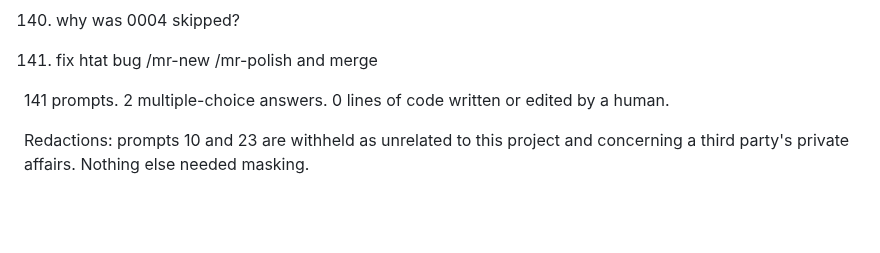
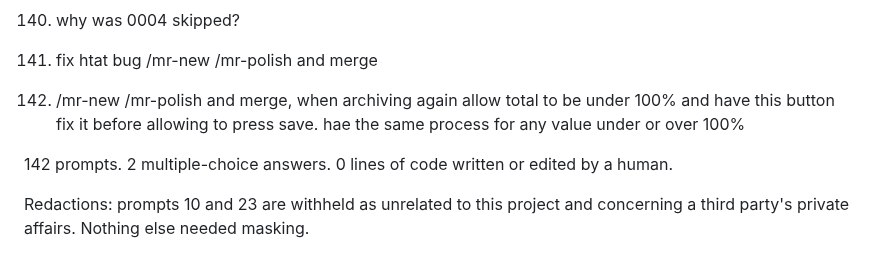
Before and after one commit to adipascu/menubar-timer, a Markdown page: README.md, the part around one of its changes. GitHub-like rendering; blank space fills up the shorter version.

Commit message:
Document the 100% rule for shares and the session prompt behind it

```diff
--- a/README.md
+++ b/README.md
@@ -479,7 +479,9 @@ Every prompt in the session that produced this app, verbatim and in order, typos
 
 141. fix htat bug /mr-new /mr-polish and merge
 
-141 prompts. 2 multiple-choice answers. 0 lines of code written or edited by a human.
+142. /mr-new /mr-polish and merge, when archiving again allow total to be under 100% and have this button fix it before allowing to press save. hae the same process for any value under or over 100%
+
+142 prompts. 2 multiple-choice answers. 0 lines of code written or edited by a human.
 
 Redactions: prompts 10 and 23 are withheld as unrelated to this project and concerning a third party's private affairs. Nothing else needed masking.
 
```
Also changed, not shown: other parts of README.md (+2 -2 lines).
